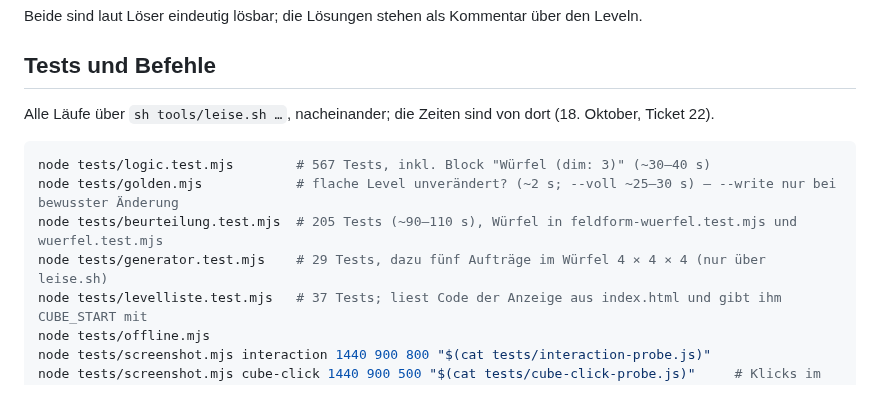
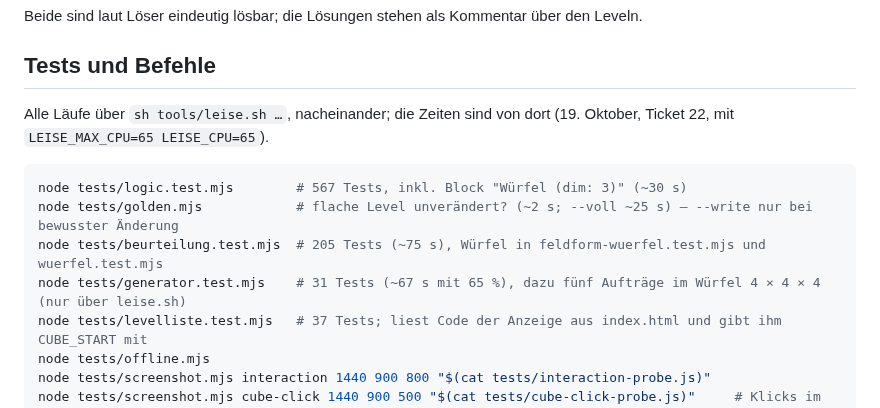
Before and after one commit to BonomoAlessandro/Prisma, a Markdown page: 3D-WUERFEL.md, the part around the change. Drawn GitHub-style.

Commit message:
docs(3d): Ticket 22 umgesetzt (Generator im Würfel)
Notiz mit Merge, Konflikten, Teil 1 (Drehachsen auf feature/levelgenerator, bitgleich) und Teil 2
(Würfel-Feldform), Beispiel-Level, Ausbeute, Laufzeit des Generator-Tests (auch mit 50 %), Tests und
Hinweisen zu Knäuel, Prismen mit waagrechter Achse und Bausteinen in kleinen Feldern. Haken gesetzt,
Status resolved; 3D-WUERFEL.md mit den Zeiten von heute.

````diff
--- a/3D-WUERFEL.md
+++ b/3D-WUERFEL.md
@@ -99,13 +99,14 @@ Beide sind laut Löser eindeutig lösbar; die Lösungen stehen als Kommentar üb
 
 ## Tests und Befehle
 
-Alle Läufe über `sh tools/leise.sh …`, nacheinander; die Zeiten sind von dort (18. Oktober, Ticket 22).
+Alle Läufe über `sh tools/leise.sh …`, nacheinander; die Zeiten sind von dort (19. Oktober, Ticket 22, mit
+`LEISE_MAX_CPU=65 LEISE_CPU=65`).
 
 ```bash
-node tests/logic.test.mjs        # 567 Tests, inkl. Block "Würfel (dim: 3)" (~30–40 s)
-node tests/golden.mjs            # flache Level unverändert? (~2 s; --voll ~25–30 s) – --write nur bei bewusster Änderung
-node tests/beurteilung.test.mjs  # 205 Tests (~90–110 s), Würfel in feldform-wuerfel.test.mjs und wuerfel.test.mjs
-node tests/generator.test.mjs    # 29 Tests, dazu fünf Aufträge im Würfel 4 × 4 × 4 (nur über leise.sh)
+node tests/logic.test.mjs        # 567 Tests, inkl. Block "Würfel (dim: 3)" (~30 s)
+node tests/golden.mjs            # flache Level unverändert? (~2 s; --voll ~25 s) – --write nur bei bewusster Änderung
+node tests/beurteilung.test.mjs  # 205 Tests (~75 s), Würfel in feldform-wuerfel.test.mjs und wuerfel.test.mjs
+node tests/generator.test.mjs    # 31 Tests (~67 s mit 65 %), dazu fünf Aufträge im Würfel 4 × 4 × 4 (nur über leise.sh)
 node tests/levelliste.test.mjs   # 37 Tests; liest Code der Anzeige aus index.html und gibt ihm CUBE_START mit
 node tests/offline.mjs
 node tests/screenshot.mjs interaction 1440 900 800 "$(cat tests/interaction-probe.js)"
````
Also changed, not shown: 1 other file.
